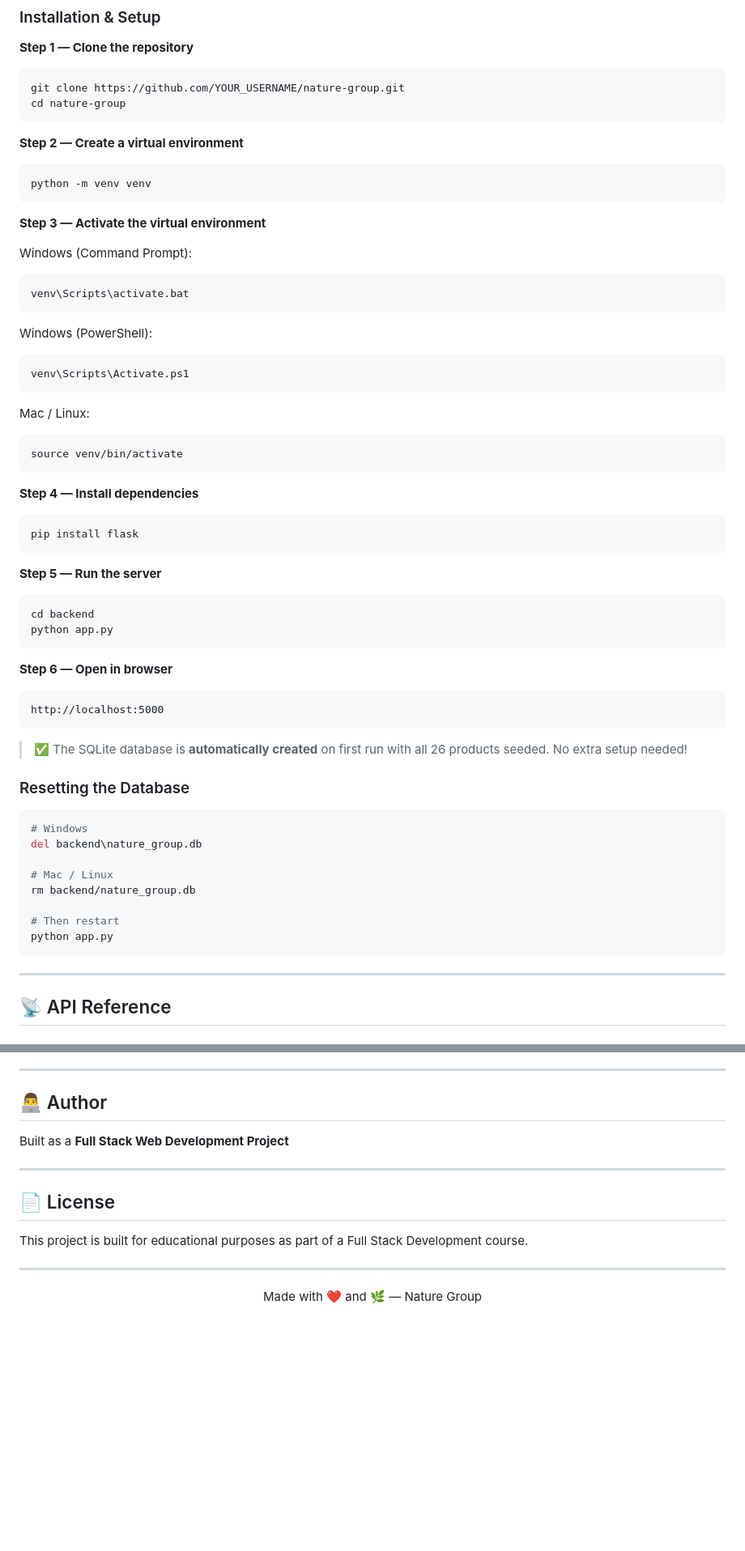
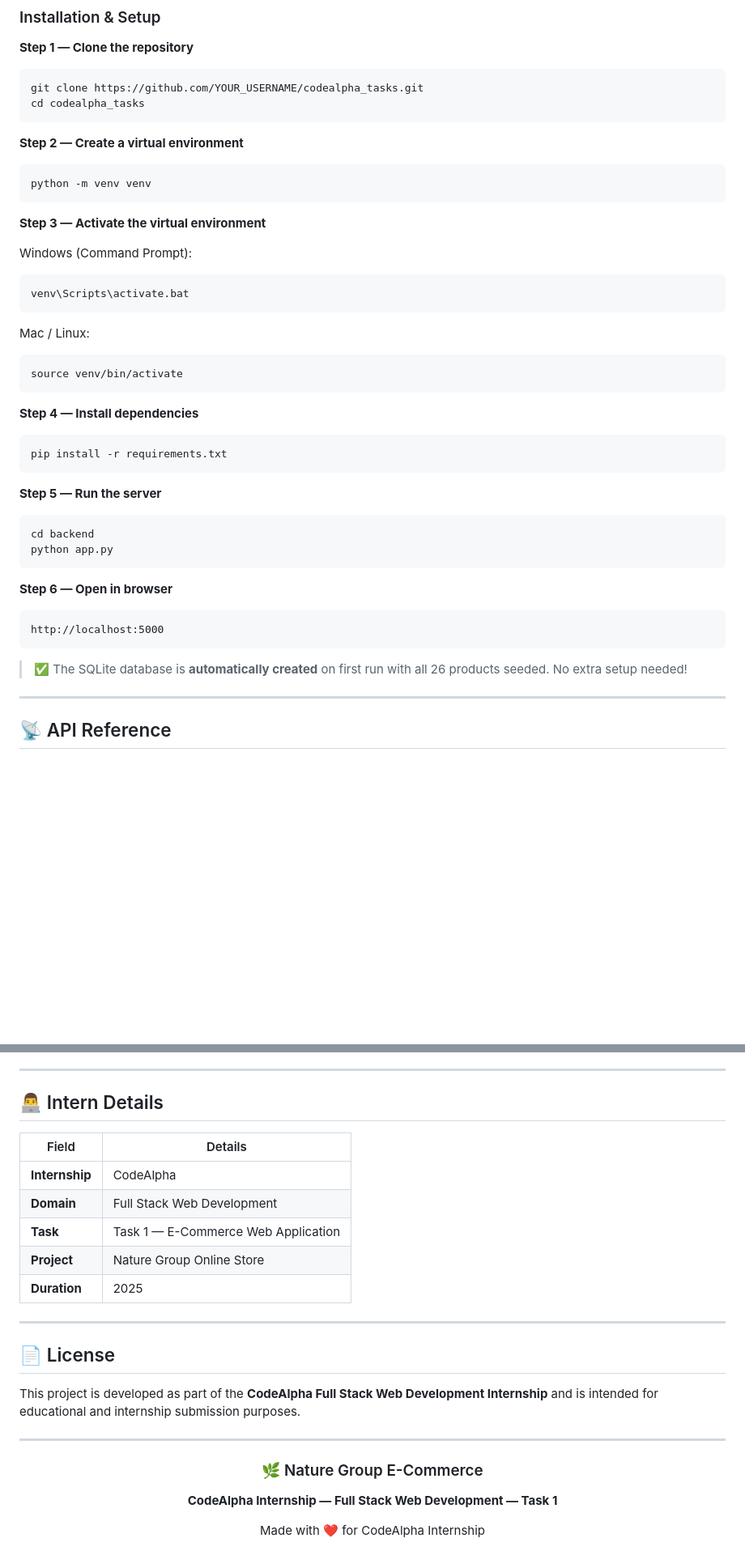
Before and after one commit to Suhasg1/codealpha_tasks, a Markdown page: README.md, 2 parts joined by grey strips. Shown at 81% size. GitHub-like rendering; blank space fills up the shorter version.

````diff
--- a/README.md
+++ b/README.md
@@ -138,8 +152,8 @@ nature_group/
 
 **Step 1 — Clone the repository**
 ```bash
-git clone https://github.com/YOUR_USERNAME/nature-group.git
-cd nature-group
+git clone https://github.com/YOUR_USERNAME/codealpha_tasks.git
+cd codealpha_tasks
 ```
 
 **Step 2 — Create a virtual environment**
@@ -153,10 +167,6 @@ Windows (Command Prompt):
 ```bash
 venv\Scripts\activate.bat
 ```
-Windows (PowerShell):
-```bash
-venv\Scripts\Activate.ps1
-```
 Mac / Linux:
 ```bash
 source venv/bin/activate
@@ -164,7 +174,7 @@ source venv/bin/activate
 
 **Step 4 — Install dependencies**
 ```bash
-pip install flask
+pip install -r requirements.txt
 ```
 
 **Step 5 — Run the server**
@@ -179,18 +189,6 @@ http://localhost:5000
 ```
 
 > ✅ The SQLite database is **automatically created** on first run with all 26 products seeded. No extra setup needed!
-
-### Resetting the Database
-```bash
-# Windows
-del backend\nature_group.db
-
-# Mac / Linux
-rm backend/nature_group.db
-
-# Then restart
-python app.py
-```
 
 ---
 
@@ -350,18 +348,29 @@ CREATE TABLE orders (
 
 ---
 
-## 👨‍💻 Author
+## 👨‍💻 Intern Details
 
-Built as a **Full Stack Web Development Project**
+| Field | Details |
+|-------|---------|
+| **Internship** | CodeAlpha |
+| **Domain** | Full Stack Web Development |
+| **Task** | Task 1 — E-Commerce Web Application |
+| **Project** | Nature Group Online Store |
+| **Duration** | 2025 |
 
 ---
 
 ## 📄 License
 
-This project is built for educational purposes as part of a Full Stack Development course.
+This project is developed as part of the **CodeAlpha Full Stack Web Development Internship** and is intended for educational and internship submission purposes.
 
 ---
 
 <div align="center">
-  Made with ❤️ and 🌿 — Nature Group
+
+### 🌿 Nature Group E-Commerce
+**CodeAlpha Internship — Full Stack Web Development — Task 1**
+
+Made with ❤️ for CodeAlpha Internship
+
 </div>
````
Also changed, not shown: other parts of README.md (+18 -4 lines).
